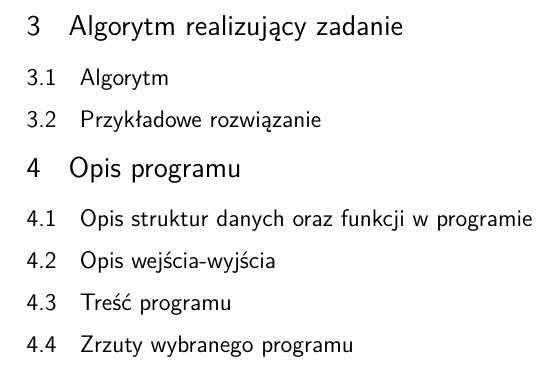
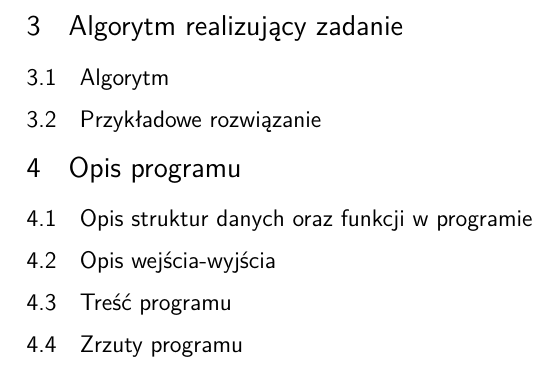
Before and after one commit to wyimaginowany-team/Metody_Obliczeniowe_Lab, a LaTeX document (Zadanie_3/Zadanie 3.tex): part of page 2 of 2, cut so that both start at the same text. Compiled offline with pdfLaTeX.

Commit message:
Update Zadanie_3/Zadanie 3.tex

```diff
--- a/Zadanie_3/Zadanie 3.tex
+++ b/Zadanie_3/Zadanie 3.tex
@@ -100,5 +100,5 @@ $$
 \subsection{Opis struktur danych oraz funkcji w programie}
 \subsection{Opis wejścia-wyjścia}
 \subsection{Treść programu}
-\subsection{Zrzuty wybranego programu}
+\subsection{Zrzuty programu}
 \end{document}
```
